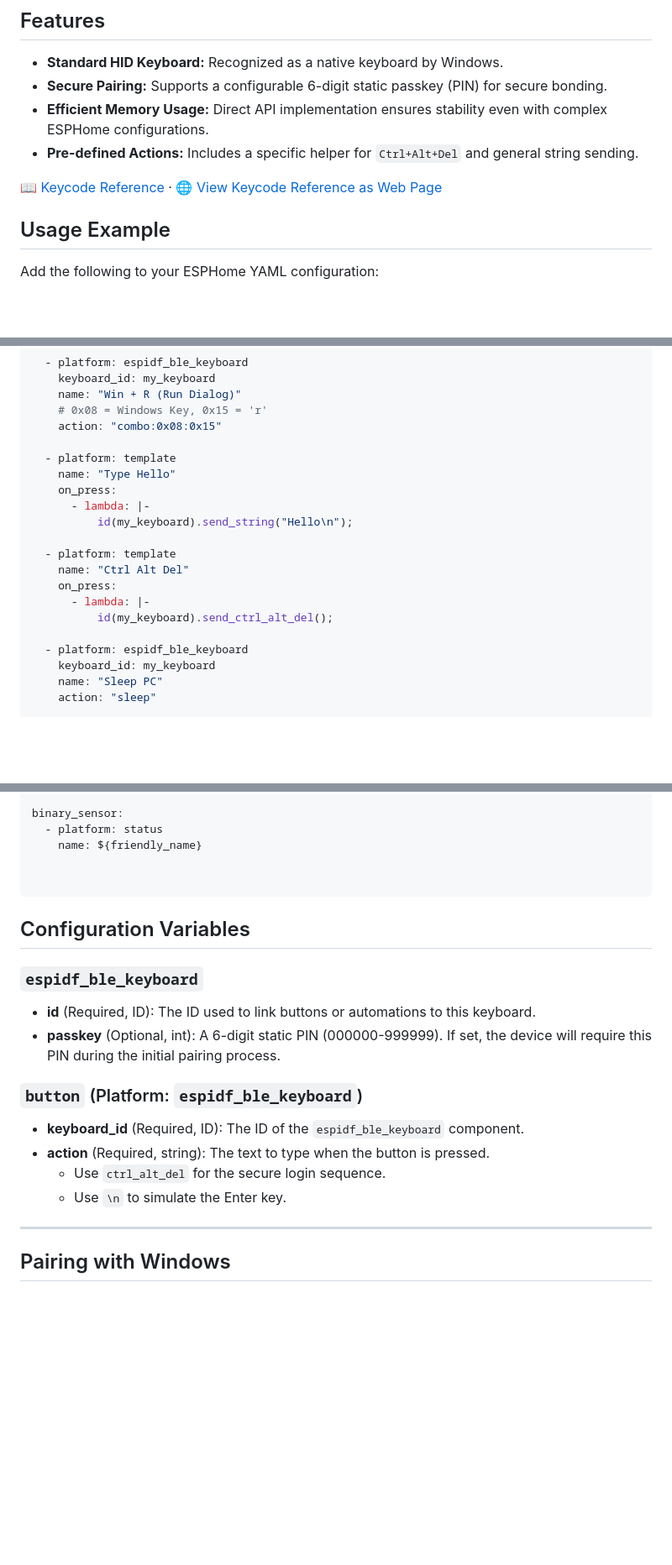
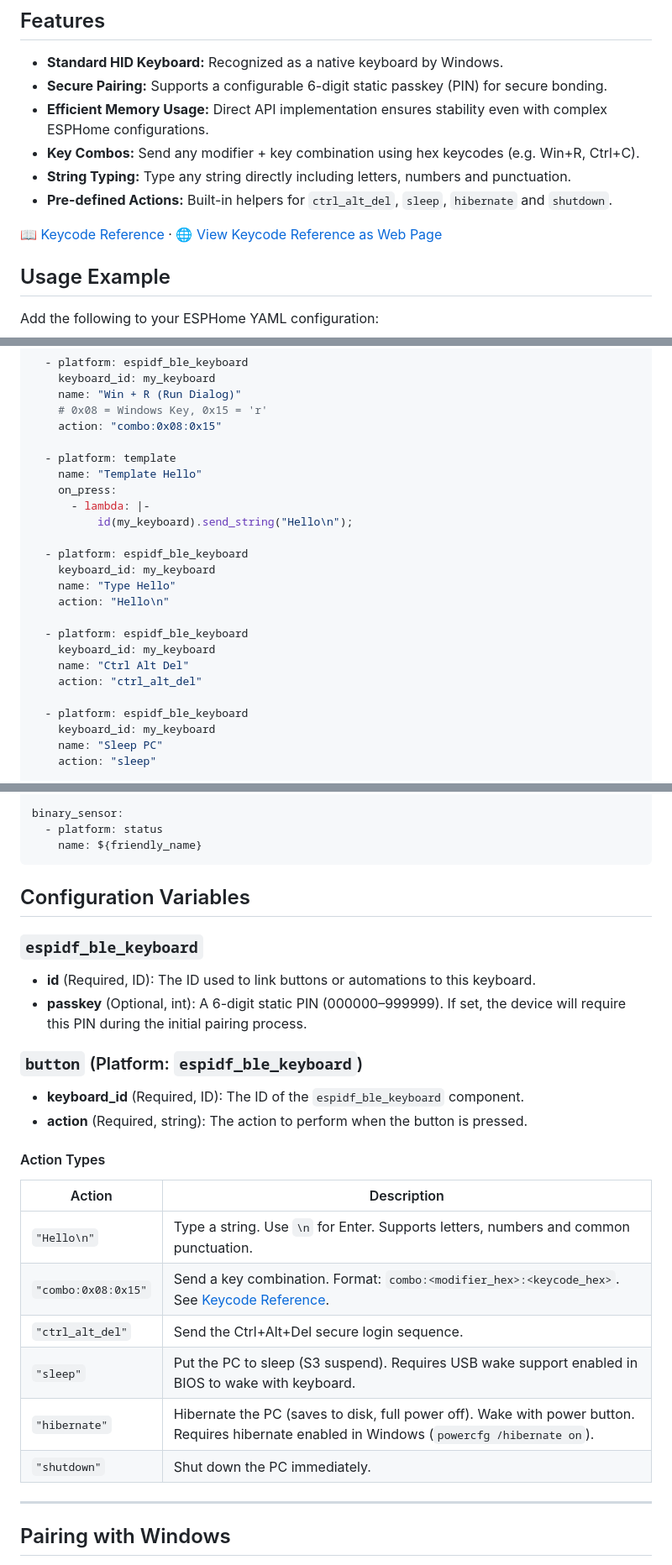
Before and after one commit to markusg1234/ESPHome-espidf_ble_keyboard, a Markdown page: README.md, 3 parts joined by grey strips. Shown at 84% size. Rendered like a GitHub page; blank space fills up the shorter version.

Commit message:
Update README.md to enhance clarity on keyboard actions and configuration

````diff
--- a/README.md
+++ b/README.md
@@ -8,5 +7,7 @@ This is a custom ESPHome component that transforms an ESP32 into a Bluetooth Low
 * **Standard HID Keyboard:** Recognized as a native keyboard by Windows.
 * **Secure Pairing:** Supports a configurable 6-digit static passkey (PIN) for secure bonding.
 * **Efficient Memory Usage:** Direct API implementation ensures stability even with complex ESPHome configurations.
-* **Pre-defined Actions:** Includes a specific helper for `Ctrl+Alt+Del` and general string sending.
+* **Key Combos:** Send any modifier + key combination using hex keycodes (e.g. Win+R, Ctrl+C).
+* **String Typing:** Type any string directly including letters, numbers and punctuation.
+* **Pre-defined Actions:** Built-in helpers for `ctrl_alt_del`, `sleep`, `hibernate` and `shutdown`.
 
@@ -90,16 +91,20 @@ button:
     action: "combo:0x08:0x15"
 
   - platform: template
-    name: "Type Hello"
+    name: "Template Hello"
     on_press:
       - lambda: |-
           id(my_keyboard).send_string("Hello\n");
 
-  - platform: template
+  - platform: espidf_ble_keyboard
+    keyboard_id: my_keyboard
+    name: "Type Hello"
+    action: "Hello\n"
+
+  - platform: espidf_ble_keyboard
+    keyboard_id: my_keyboard
     name: "Ctrl Alt Del"
-    on_press:
-      - lambda: |-
-          id(my_keyboard).send_ctrl_alt_del();
+    action: "ctrl_alt_del"
 
   - platform: espidf_ble_keyboard
     keyboard_id: my_keyboard
@@ -122,8 +127,6 @@ button:
 binary_sensor:
   - platform: status
     name: ${friendly_name}
-
-
 ```
 
 ## Configuration Variables
@@ -131,14 +134,23 @@ binary_sensor:
 ### `espidf_ble_keyboard`
 
 * **id** (Required, ID): The ID used to link buttons or automations to this keyboard.
-* **passkey** (Optional, int): A 6-digit static PIN (000000-999999). If set, the device will require this PIN during the initial pairing process.
+* **passkey** (Optional, int): A 6-digit static PIN (000000–999999). If set, the device will require this PIN during the initial pairing process.
 
 ### `button` (Platform: `espidf_ble_keyboard`)
 
 * **keyboard_id** (Required, ID): The ID of the `espidf_ble_keyboard` component.
-* **action** (Required, string): The text to type when the button is pressed.
-    - Use `ctrl_alt_del` for the secure login sequence.
-    - Use `\n` to simulate the Enter key.
+* **action** (Required, string): The action to perform when the button is pressed.
+
+#### Action Types
+
+| Action | Description |
+|---|---|
+| `"Hello\n"` | Type a string. Use `\n` for Enter. Supports letters, numbers and common punctuation. |
+| `"combo:0x08:0x15"` | Send a key combination. Format: `combo:<modifier_hex>:<keycode_hex>`. See [Keycode Reference](docs/keycodes.md). |
+| `"ctrl_alt_del"` | Send the Ctrl+Alt+Del secure login sequence. |
+| `"sleep"` | Put the PC to sleep (S3 suspend). Requires USB wake support enabled in BIOS to wake with keyboard. |
+| `"hibernate"` | Hibernate the PC (saves to disk, full power off). Wake with power button. Requires hibernate enabled in Windows (`powercfg /hibernate on`). |
+| `"shutdown"` | Shut down the PC immediately. |
 
 ---
 
````
Also changed, not shown: other parts of README.md (+3 -2 lines).
